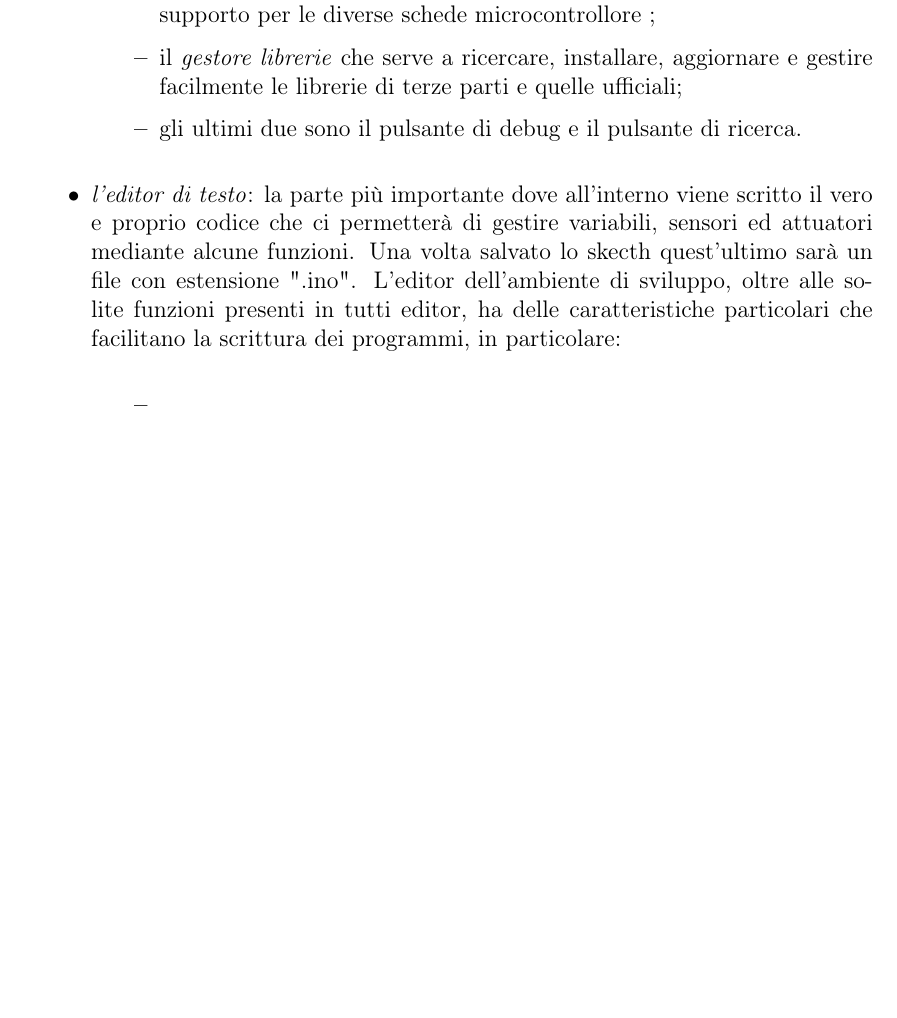
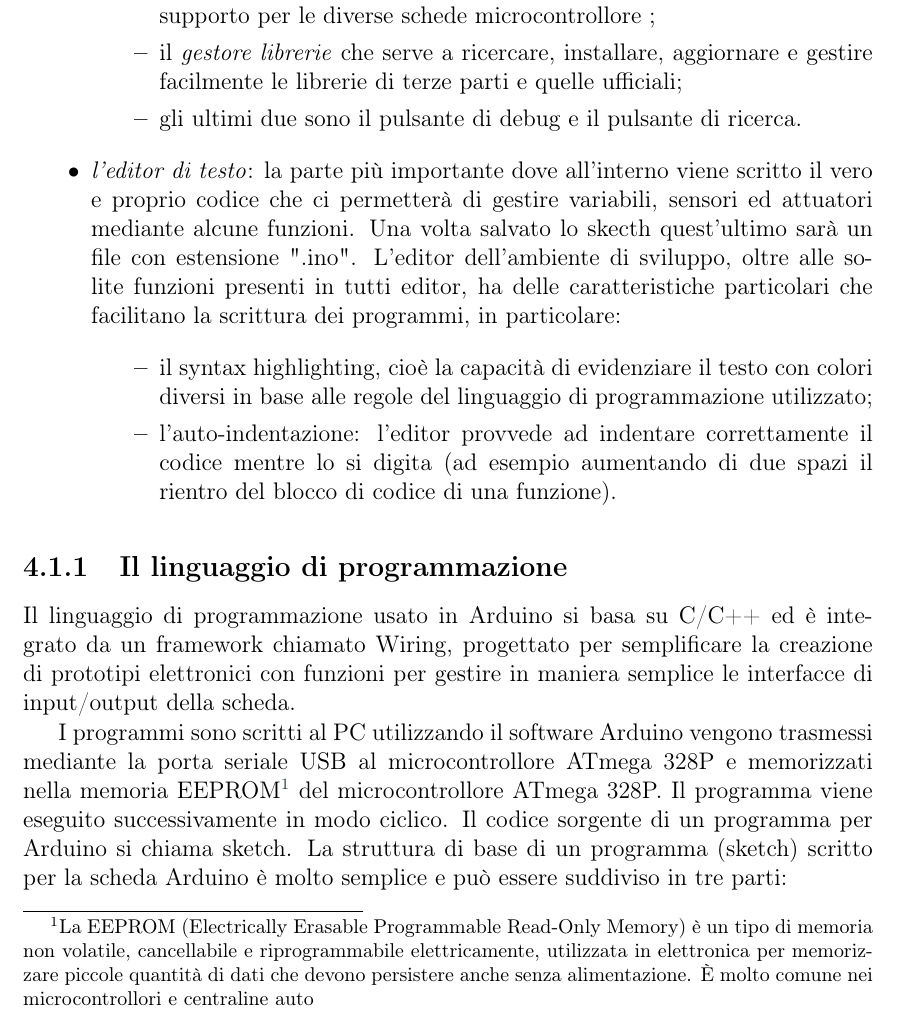
Before and after one commit to feder1c9/appunti_di_laboratorio_tre, a LaTeX thesis (main.tex): part of page 33 of 219, cut so that both start at the same text, the shorter picture padded with empty space. Compiled offline with pdfLaTeX.

Commit message:
Linguaggio di programmazione

```diff
--- a/main.tex
+++ b/main.tex
@@ -569,7 +569,13 @@ Grazie alla sua interfaccia utente semplice e intuitiva, Arduino è stato utiliz
           \end{itemize}
     \item \textit{l'editor di testo}: la parte più importante dove all'interno viene scritto il vero e proprio codice che ci permetterà di gestire variabili, sensori ed attuatori mediante alcune funzioni. Una volta salvato lo skecth quest'ultimo sarà un file con estensione ".ino". L'editor dell'ambiente di sviluppo,  oltre alle solite funzioni presenti in tutti editor, ha delle caratteristiche particolari che facilitano la scrittura dei programmi, in particolare:
           \begin{itemize}[leftmargin=1.2cm, itemsep=1pt, topsep=5pt]
-            \item
+            \item il syntax highlighting, cioè la capacità di evidenziare il testo con colori diversi in base alle regole del linguaggio di programmazione utilizzato;
+            \item l'auto-indentazione: l'editor provvede ad indentare correttamente il codice mentre lo si digita (ad esempio aumentando di due spazi il rientro del blocco di codice di una funzione).
           \end{itemize}
   \end{itemize}
 
+    \subsection{Il linguaggio di programmazione}
+
+    Il linguaggio di programmazione usato in Arduino si basa su C/C++ ed è integrato da un framework chiamato Wiring, progettato per semplificare la creazione di prototipi elettronici con funzioni per gestire in maniera semplice le interfacce di input/output della scheda.
+
+    I programmi sono scritti al PC utilizzando il software Arduino vengono trasmessi mediante la porta seriale USB al microcontrollore ATmega 328P e memorizzati nella memoria EEPROM\footnote{La EEPROM (Electrically Erasable Programmable Read-Only Memory) è un tipo di memoria non volatile, cancellabile e riprogrammabile elettricamente, utilizzata in elettronica per memorizzare piccole quantità di dati che devono persistere anche senza alimentazione. È molto comune nei microcontrollori e centraline auto} del microcontrollore ATmega 328P. Il programma viene eseguito successivamente in modo ciclico. Il codice sorgente di un programma per Arduino si chiama sketch. La struttura di base di un programma (sketch) scritto per la scheda Arduino è molto semplice e può essere suddiviso in tre parti:
```
Also changed, not shown: main.tex (13 more changed lines).
